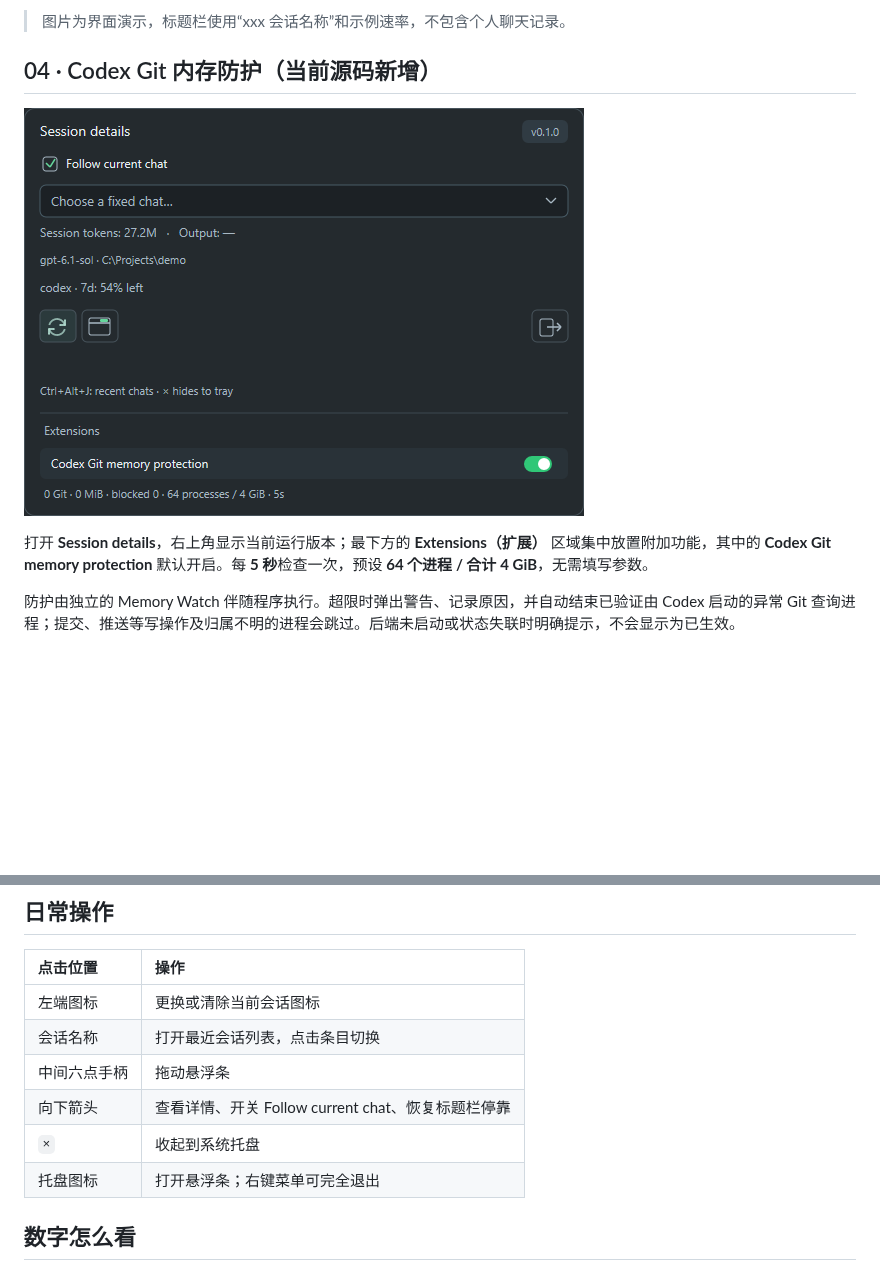
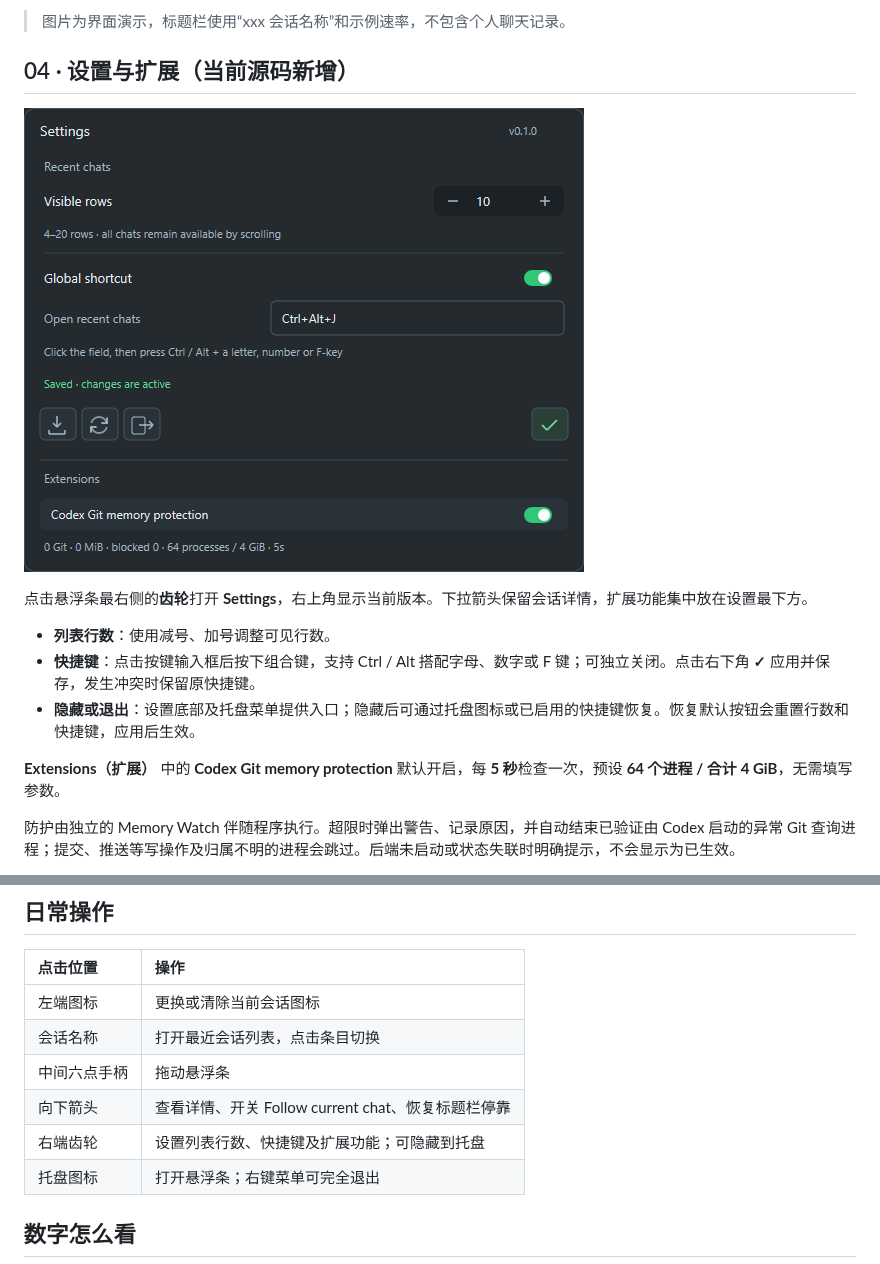
Before and after one commit to frankfoxy/codex-session-bar, a Markdown page: README.md, 2 parts joined by grey strips. Drawn GitHub-style; pictures changed too: assets/images/preview-protection.png; blank space fills up the shorter version.

Commit message:
feat: add settings panel with list size, shortcut and extensions

```diff
--- a/README.md
+++ b/README.md
@@ -61,5 +62,5 @@
 
 > 图片为界面演示，标题栏使用“xxx 会话名称”和示例速率，不包含个人聊天记录。
 
-## 04 · Codex Git 内存防护（当前源码新增）
+## 04 · 设置与扩展（当前源码新增）
 
@@ -67,5 +68,11 @@
 
-打开 **Session details**，右上角显示当前运行版本；最下方的 **Extensions（扩展）** 区域集中放置附加功能，其中的 **Codex Git memory protection** 默认开启。每 **5 秒**检查一次，预设 **64 个进程 / 合计 4 GiB**，无需填写参数。
+点击悬浮条最右侧的**齿轮**打开 **Settings**，右上角显示当前版本。下拉箭头保留会话详情，扩展功能集中放在设置最下方。
+
+- **列表行数**：使用减号、加号调整可见行数。
+- **快捷键**：点击按键输入框后按下组合键，支持 Ctrl / Alt 搭配字母、数字或 F 键；可独立关闭。点击右下角 **✓** 应用并保存，发生冲突时保留原快捷键。
+- **隐藏或退出**：设置底部及托盘菜单提供入口；隐藏后可通过托盘图标或已启用的快捷键恢复。恢复默认按钮会重置行数和快捷键，应用后生效。
+
+**Extensions（扩展）** 中的 **Codex Git memory protection** 默认开启，每 **5 秒**检查一次，预设 **64 个进程 / 合计 4 GiB**，无需填写参数。
 
 防护由独立的 Memory Watch 伴随程序执行。超限时弹出警告、记录原因，并自动结束已验证由 Codex 启动的异常 Git 查询进程；提交、推送等写操作及归属不明的进程会跳过。后端未启动或状态失联时明确提示，不会显示为已生效。
 
@@ -125,7 +132,7 @@ Codex 关闭时工具在后台等待，重新打开后自动出现。安装时
 | 会话名称 | 打开最近会话列表，点击条目切换 |
 | 中间六点手柄 | 拖动悬浮条 |
 | 向下箭头 | 查看详情、开关 Follow current chat、恢复标题栏停靠 |
-| `×` | 收起到系统托盘 |
+| 右端齿轮 | 设置列表行数、快捷键及扩展功能；可隐藏到托盘 |
 | 托盘图标 | 打开悬浮条；右键菜单可完全退出 |
 
 ## 数字怎么看
```
Also changed, not shown: other parts of README.md (+5 -4 lines), CHANGELOG.md (+7 -0 lines), assets/images/preview-bar.png, assets/images/preview-chats.png, 2 other files.
